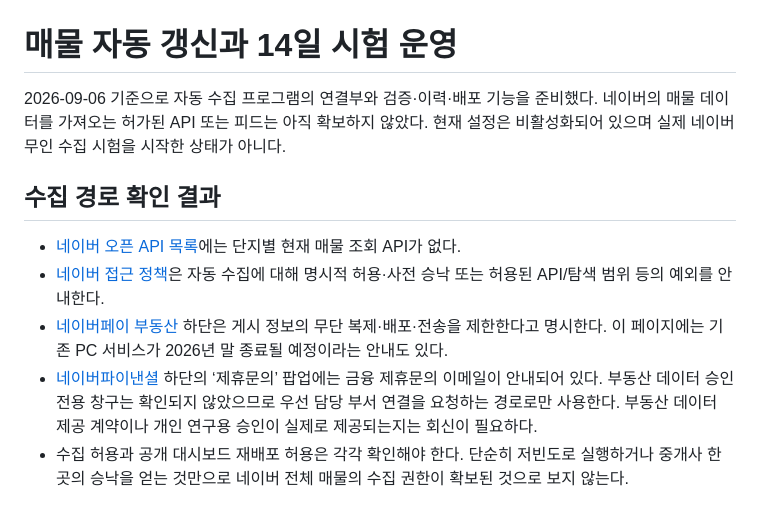
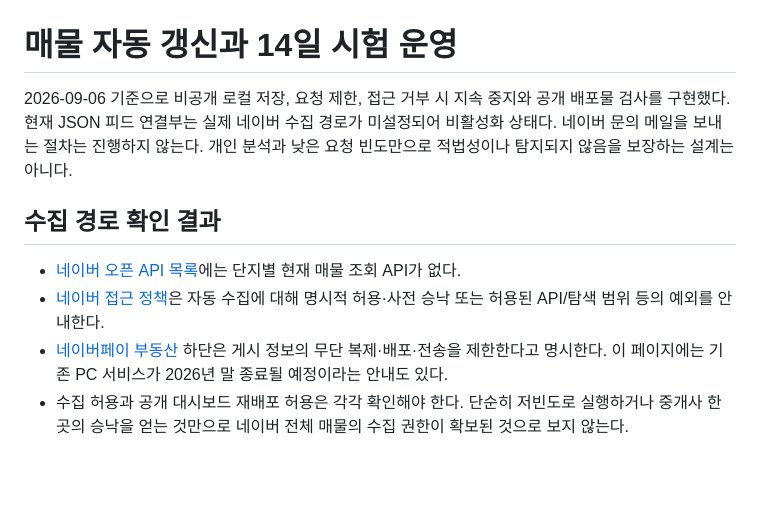
Before and after one commit to bravery0707/giheung-dashboard, a Markdown page: docs/listing-automation.md, the part around one of its changes. GitHub-like rendering; blank space fills up the shorter version.

Commit message:
privacy: update docs/listing-automation.md

```diff
--- a/docs/listing-automation.md
+++ b/docs/listing-automation.md
@@ -1,13 +1,12 @@
 # 매물 자동 갱신과 14일 시험 운영
 
-2026-09-06 기준으로 자동 수집 프로그램의 연결부와 검증·이력·배포 기능을 준비했다. 네이버의 매물 데이터를 가져오는 허가된 API 또는 피드는 아직 확보하지 않았다. 현재 설정은 비활성화되어 있으며 실제 네이버 무인 수집 시험을 시작한 상태가 아니다.
+2026-09-06 기준으로 비공개 로컬 저장, 요청 제한, 접근 거부 시 지속 중지와 공개 배포물 검사를 구현했다. 현재 JSON 피드 연결부는 실제 네이버 수집 경로가 미설정되어 비활성화 상태다. 네이버 문의 메일을 보내는 절차는 진행하지 않는다. 개인 분석과 낮은 요청 빈도만으로 적법성이나 탐지되지 않음을 보장하는 설계는 아니다.
 
 ## 수집 경로 확인 결과
 
 - [네이버 오픈 API 목록](https://developers.naver.com/products/intro/plan/plan.md)에는 단지별 현재 매물 조회 API가 없다.
 - [네이버 접근 정책](https://policy.naver.com/rules/disclaimer.html)은 자동 수집에 대해 명시적 허용·사전 승낙 또는 허용된 API/탐색 범위 등의 예외를 안내한다.
 - [네이버페이 부동산](https://land.naver.com/) 하단은 게시 정보의 무단 복제·배포·전송을 제한한다고 명시한다. 이 페이지에는 기존 PC 서비스가 2026년 말 종료될 예정이라는 안내도 있다.
-- [네이버파이낸셜](https://www.naverfincorp.com/main) 하단의 ‘제휴문의’ 팝업에는 금융 제휴문의 이메일이 안내되어 있다. 부동산 데이터 승인 전용 창구는 확인되지 않았으므로 우선 담당 부서 연결을 요청하는 경로로만 사용한다. 부동산 데이터 제공 계약이나 개인 연구용 승인이 실제로 제공되는지는 회신이 필요하다.
 - 수집 허용과 공개 대시보드 재배포 허용은 각각 확인해야 한다. 단순히 저빈도로 실행하거나 중개사 한 곳의 승낙을 얻는 것만으로 네이버 전체 매물의 수집 권한이 확보된 것으로 보지 않는다.
 
 현재 코드에는 네이버 비공개 엔드포인트, 인증 토큰 추출, CAPTCHA 처리, 우회 프록시 또는 브라우저 스크래퍼를 넣지 않았다. 승인된 제공처의 JSON 피드를 받아 아래 계약을 검증하는 연결부다. 실제 제공처의 규격이 다르면 그 규격에 맞춘 어댑터를 추가하고 검증해야 한다.
```
Also changed, not shown: other parts of docs/listing-automation.md (+23 -12 lines).
